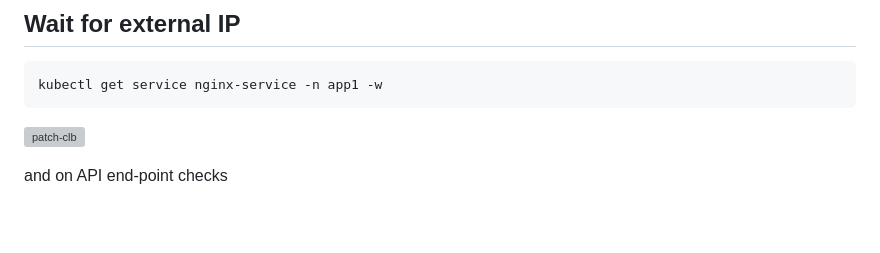
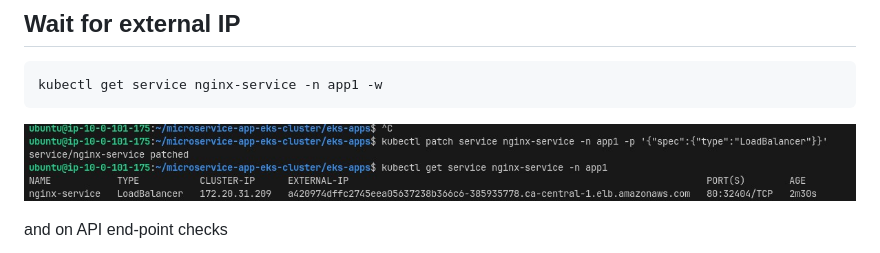
Before and after one commit to vijai-veerapandian/microservice-app-eks-cluster, a Markdown page: README.md, the part around the change. GitHub-like rendering; pictures changed too: assets/patch-clb.jpg (added); blank space fills up the shorter version; grey boxes are pictures that could not be loaded.

Commit message:
work:screenshot assets added.

````diff
--- a/README.md
+++ b/README.md
@@ -389,7 +389,7 @@ kubectl patch service nginx-service -n app1 -p '{"spec":{"type":"LoadBalancer"}}
 ```
 kubectl get service nginx-service -n app1 -w
 ```
-![patch-clb](patch-clb.jpg)
+![patch-clb](./assets/patch-clb.jpg)
 
 and on API end-point checks
 
````
Also changed, not shown: assets/classic-lb-output.jpg (added).
